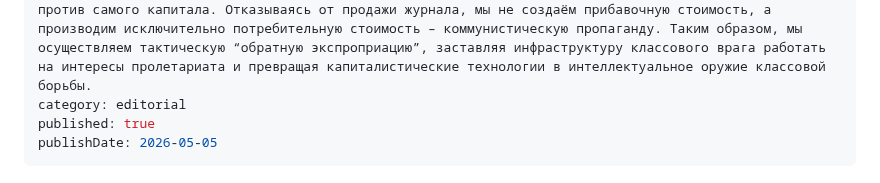
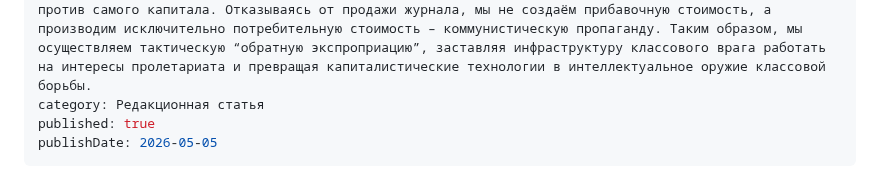
Before and after one commit to communist-prometheus/public-website-content, a Markdown page: blog/cyber-tool/index.ru.md, the part around the change. Rendered like a GitHub page.

```diff
--- a/blog/cyber-tool/index.ru.md
+++ b/blog/cyber-tool/index.ru.md
@@ -3,7 +3,7 @@ title: 'От редакции: орудие труда и кибернетиче
 lang: ru
 description: >-
   Редакция открыто заявляет о сознательном использовании генеративного ИИ для создания журнальных иллюстраций, опираясь на марксистское понимание техники. Машина лишена целеполагания и подлинного воображения – она выступает лишь послушным “кибернетическим мастерком”, высокотехнологичным продолжением человеческой руки и разума. Строго направляя алгоритмы, мы используем их не для имитации машинного “творчества”, а для воскрешения монументального визуального языка революционного пролетарского авангарда 1917–1921 годов. Хотя современные нейросети созданы корпорациями ради прибыли путём хищнической монополизации “всеобщего интеллекта” человечества, мы обращаем это противоречие против самого капитала. Отказываясь от продажи журнала, мы не создаём прибавочную стоимость, а производим исключительно потребительную стоимость – коммунистическую пропаганду. Таким образом, мы осуществляем тактическую “обратную экспроприацию”, заставляя инфраструктуру классового врага работать на интересы пролетариата и превращая капиталистические технологии в интеллектуальное оружие классовой борьбы.
-category: editorial
+category: Редакционная статья
 published: true
 publishDate: 2026-05-05
 ---
```
